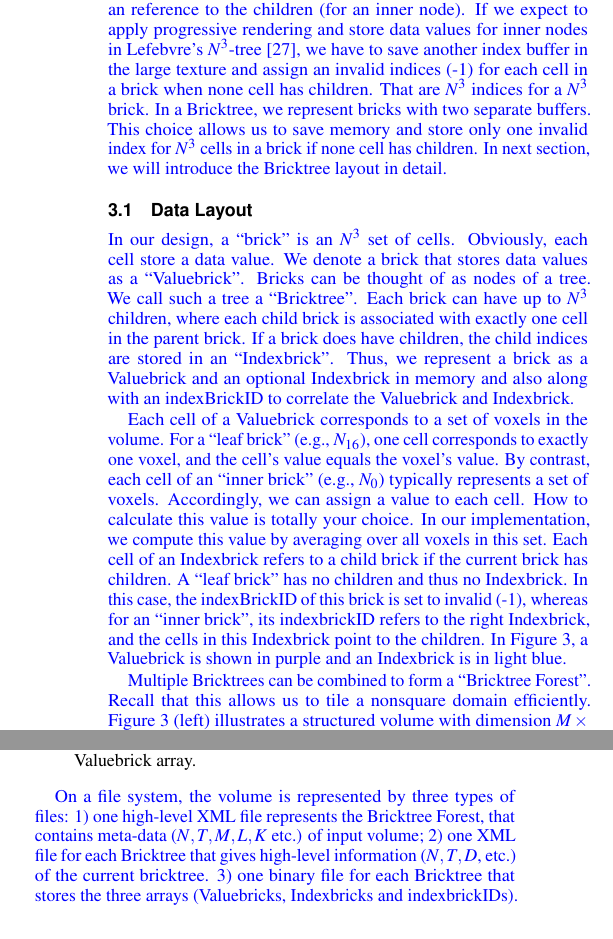
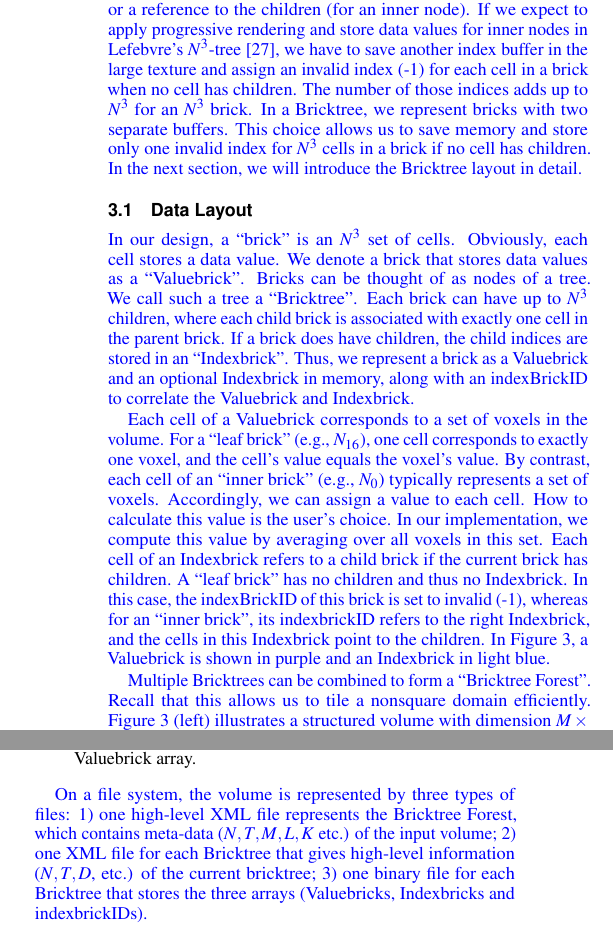
Before and after one commit to ethan0911/bricktree-ldav, a LaTeX document (bricktree.tex, which reads bricktreeInfo.tex): two parts of the columns of page 3 of 10, joined at a grey line, cut so that both start at the same text. Compiled offline with pdfLaTeX.

Commit message:
Updates from Overleaf

```diff
--- a/bricktreeInfo.tex
+++ b/bricktreeInfo.tex
@@ -210,21 +210,21 @@ In this work, we define a hierarchical data structure --``Bricktree''-- that all
 us to represent a structured volume in a hierarchical, multi-resolution and compressed
 way (as shown in \Cref{fig:bricktree_layout}).
 In order to guarantee that we can safely index all bricks
-with a 32-bit int, we tiles the volume into a ``Bricktree
-Forest'' which consists of a list of Bricktrees, rather than
+with a 32-bit int, we tile the volume into a ``Bricktree
+Forest'', which consists of a list of Bricktrees, rather than
 encoding the large volume into a single deep Bricktree.
-Besides, this design not only is conducive to parallel tree traversal on multi-core CPU architectures,
+Furthermore, this design not only is conducive to parallel tree traversal on multi-core CPU architectures,
 but also avoids encoding a large empty space when the structured volume is not a perfect
 cube ($M \neq L \neq K $).
 Overall, a Bricktree is a generalization of an octree where we subdivide a node by $N^3$
-rather than by $2^3$. Furthermore, a Bricktree is similar with the $N^3$-tree on data structure,
-but different on data layout in memory. Each cell in an $N^3$-tree node either stores a data
-value (for a leaf node) or an reference to the children (for an inner node). If we expect to apply progressive rendering and store data values for inner nodes in Lefebvre's $N^3$-tree \cite{lefebvre2005octree}, we have to save another index buffer in the large texture and assign an
-invalid indices (-1) for each cell in a brick when none
-cell has children. That are $N^3$ indices for a $N^3$ brick. In a Bricktree, we represent bricks with two separate buffers. This choice allows us to save memory
+rather than by $2^3$. Furthermore, a Bricktree is similar to the $N^3$-tree in terms of  data structure,
+but different with respect to data layout in memory. Each cell in an $N^3$-tree node stores either a data
+value (for a leaf node) or a reference to the children (for an inner node). If we expect to apply progressive rendering and store data values for inner nodes in Lefebvre's $N^3$-tree \cite{lefebvre2005octree}, we have to save another index buffer in the large texture and assign an
+invalid index (-1) for each cell in a brick when no
+cell has children. The number of those indices adds up to $N^3$ for an $N^3$ brick. In a Bricktree, we represent bricks with two separate buffers. This choice allows us to save memory
 and store only one invalid index for $N^3$ cells in a brick
-if none cell has children.
-In next section, we will introduce the Bricktree layout in detail.
+if no cell has children.
+In the  next section, we will introduce the Bricktree layout in detail.
 % whereas in a Bricktree node always store a data value.
 % In a Bricktree, we intentionally store the value and reference in separate buffers so that we could
 % save memory by storing only one invalid reference for a brick if none cell in this brick have
@@ -240,12 +240,12 @@ In next section, we will introduce the Bricktree layout in detail.
 
 \feng{
 In our design, a ``brick'' is an $N^3$ set of cells. Obviously, each cell
-store a data value. We denote a brick that stores data values as a ``Valuebrick''. Bricks can
+stores a data value. We denote a brick that stores data values as a ``Valuebrick''. Bricks can
 be thought of as nodes of a tree. We call such a tree a ``Bricktree''.
 Each brick can have up to $N^3$ children, where each child brick is associated with exactly one
 cell in the parent brick. If a brick does have children, the child indices are stored in an
-``Indexbrick''. Thus, we represent a brick as a Valuebrick and an optional Indexbrick in memory
-and also along with an indexBrickID to correlate the Valuebrick
+``Indexbrick''. Thus, we represent a brick as a Valuebrick and an optional Indexbrick in memory,
+along with an indexBrickID to correlate the Valuebrick
 and Indexbrick.
 }
 
@@ -253,12 +253,12 @@ and Indexbrick.
 Each cell of a Valuebrick corresponds to a set of voxels in the volume. For a ``leaf brick''
 (e.g., $N_{16}$), one cell corresponds to exactly one voxel, and the cell's value equals the voxel's value. By contrast, each cell of an ``inner brick'' (e.g., $N_0$) typically
 represents a set of voxels. Accordingly, we can assign a value to each cell. How to calculate
-this value is totally your choice. In our implementation, we compute this value by averaging
+this value is the user's choice. In our implementation, we compute this value by averaging
 over all voxels in this set. Each cell of an Indexbrick refers to a child brick if the current
 brick has children. A ``leaf brick'' has no children and thus no Indexbrick. In this
 case, the indexBrickID of this brick is set to invalid (-1), whereas for an ``inner brick'', its
 indexbrickID refers to the right Indexbrick, and the cells in this Indexbrick point to the children.
-In \Cref{fig:bricktree_layout}, a Valuebrick is shown in purple and an Indexbrick is in light blue.
+In \Cref{fig:bricktree_layout}, a Valuebrick is shown in purple and an Indexbrick in light blue.
 }
 
 \feng{
@@ -297,9 +297,9 @@ if the index is greater than or equal to 0, it refers to a brick in the Valuebri
 
 \feng{
 On a file system, the volume is represented by three types of files:
-1) one high-level XML file represents the Bricktree Forest, that contains meta-data ($N,T,M,L,K$ etc.) of input volume;
+1) one high-level XML file represents the Bricktree Forest, which contains meta-data ($N,T,M,L,K$ etc.) of the input volume;
 2) one XML file for each Bricktree that gives high-level information ($N, T, D$, etc.) of the current
-bricktree.
+bricktree;
 3) one binary file for each Bricktree that stores the three arrays (Valuebricks, Indexbricks and indexbrickIDs).
 }
 
```
Also changed, not shown: bricktreeInfo.tex (44 more changed lines).
